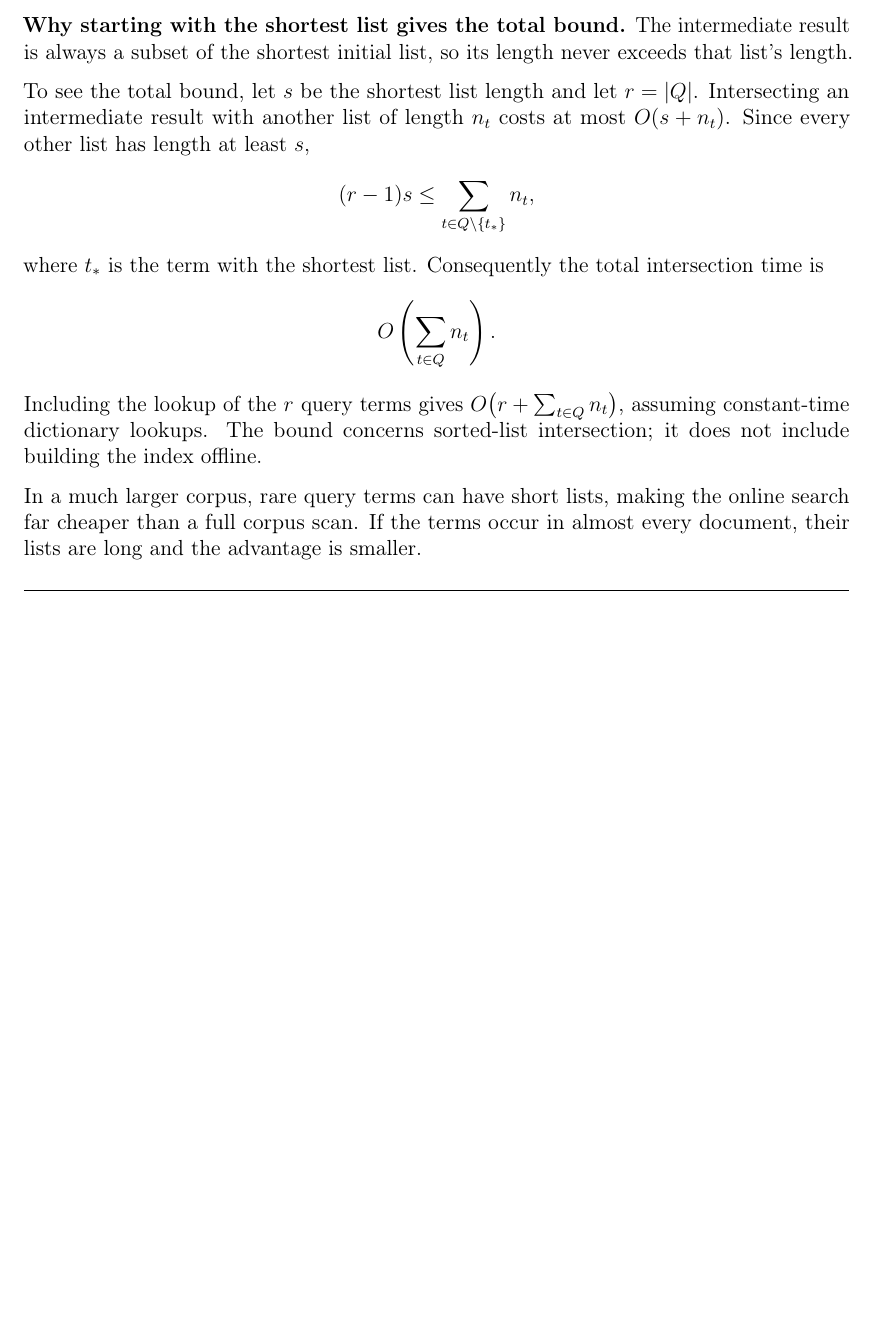
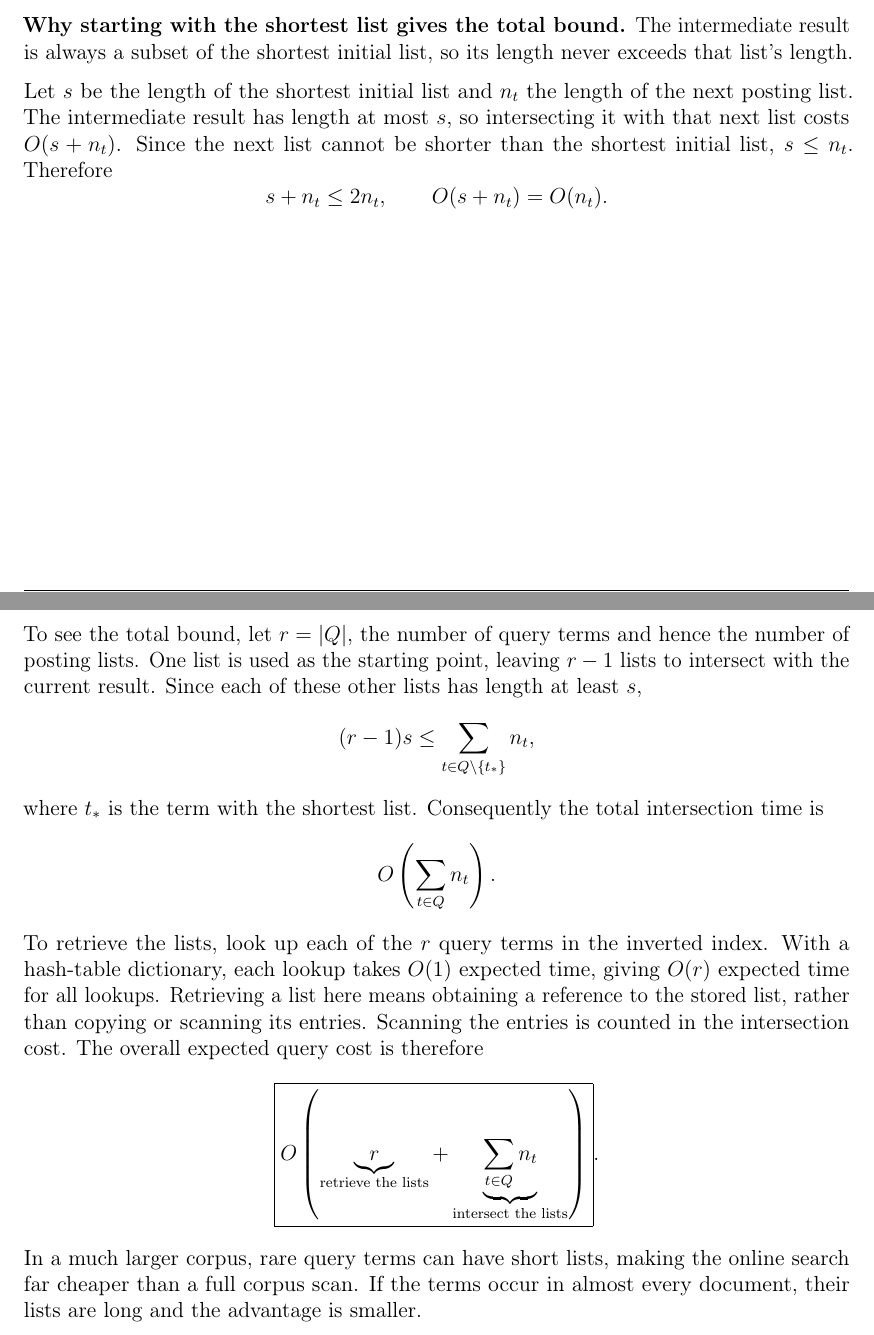
Before and after one commit to teoang/msc-data-science, a LaTeX document (First year/First semester/Algorithmic Methods of Data Mining/source/Algorithmic_Methods_of_Data_Mining_Notes.tex): part of page 61 of 61 before the commit and two parts of pages 61 and 62 of 62 after it, the two joined at a grey line, cut so that both start at the same text, the shorter picture padded with empty space. The pictures show the PDF file First year/First semester/Algorithmic Methods of Data Mining/Algorithmic_Methods_of_Data_Mining_Notes.pdf that the author committed with the source.

Commit message:
Clarify shortest-list bound and separate query cost components

```diff
--- a/First year/First semester/Algorithmic Methods of Data Mining/source/Algorithmic_Methods_of_Data_Mining_Notes.tex
+++ b/First year/First semester/Algorithmic Methods of Data Mining/source/Algorithmic_Methods_of_Data_Mining_Notes.tex
@@ -2980,10 +2980,20 @@ posting-list lengths, which here is $10$.
 The intermediate result is always a subset of the shortest initial
 list, so its length never exceeds that list's length.
 
-To see the total bound, let $s$ be the shortest list length and let
-$r=\abs Q$. Intersecting an intermediate result with another list of
-length $n_t$ costs at most $O(s+n_t)$. Since every other list has
-length at least $s$,
+Let $s$ be the length of the shortest initial list and $n_t$ the
+length of the next posting list. The intermediate result has length
+at most $s$, so intersecting it with that next list costs $O(s+n_t)$.
+Since the next list cannot be shorter than the shortest initial list,
+$s\leq n_t$. Therefore
+\[
+  s+n_t\leq2n_t,\qquad O(s+n_t)=O(n_t).
+\]
+
+\Needspace{14\baselineskip}
+To see the total bound, let $r=\abs Q$, the number of query terms
+and hence the number of posting lists. One list is used as the
+starting point, leaving $r-1$ lists to intersect with the current
+result. Since each of these other lists has length at least $s$,
 \[
   (r-1)s\leq\sum_{t\in Q\setminus\{t_*\}}n_t,
 \]
@@ -2992,11 +3002,19 @@ total intersection time is
 \[
   O\left(\sum_{t\in Q}n_t\right).
 \]
-Including the lookup of the $r$ query terms gives
-$O\bigl(r+\sum_{t\in Q}n_t\bigr)$, assuming constant-time dictionary
-lookups. The bound concerns sorted-list intersection; it does not
-include building the index offline.
-
+To retrieve the lists, look up each of the $r$ query terms in the
+inverted index. With a hash-table dictionary, each lookup takes
+$O(1)$ expected time, giving $O(r)$ expected time for all lookups.
+Retrieving a list here means obtaining a reference to the stored
+list, rather than copying or scanning its entries. Scanning the
+entries is counted in the intersection cost.
+The overall expected query cost is therefore
+\[
+  \boxed{O\left(
+    \underbrace{r}_{\text{retrieve the lists}}
+    +\underbrace{\sum_{t\in Q}n_t}_{\text{intersect the lists}}
+  \right)}.
+\]
 In a much larger corpus, rare query terms can have short lists,
 making the online search far cheaper than a full corpus scan.
 If the terms occur in almost every document, their lists are long
```
Also changed, not shown: First year/First semester/Algorithmic Methods of Data Mining/Algorithmic_Methods_of_Data_Mining_Notes.pdf.
